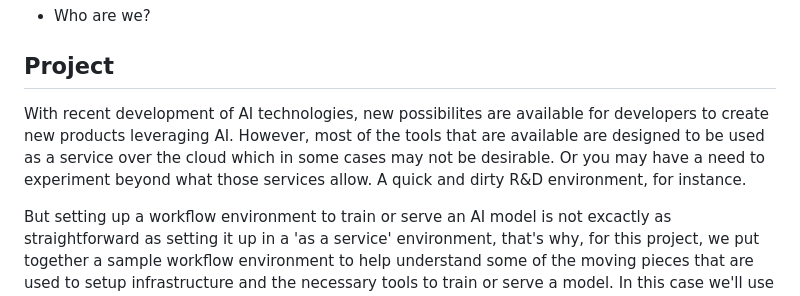
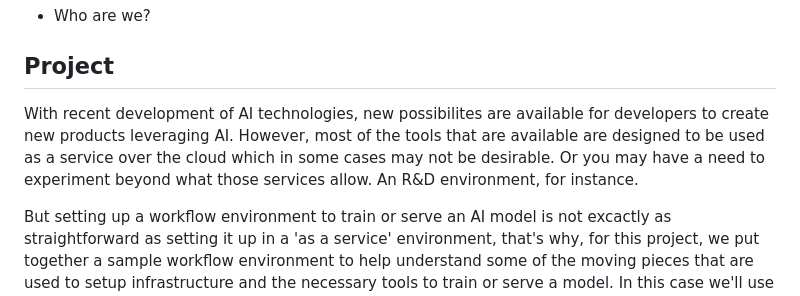
Before and after one commit to vorticist/os-demo, a Markdown page: README.md, the part around the change. Rendered like a GitHub page.

Commit message:
Updated readme (WIP)

```diff
--- a/README.md
+++ b/README.md
@@ -4,7 +4,7 @@
 
 ## Project
 
-With recent development of AI technologies, new possibilites are available for developers to create new products leveraging AI. However, most of the tools that are available are designed to be used as a service over the cloud which in some cases may not be desirable. Or you may have a need to experiment beyond what those services allow. A quick and dirty R&D environment, for instance.
+With recent development of AI technologies, new possibilites are available for developers to create new products leveraging AI. However, most of the tools that are available are designed to be used as a service over the cloud which in some cases may not be desirable. Or you may have a need to experiment beyond what those services allow. An R&D environment, for instance.
 
 But setting up a workflow environment to train or serve an AI model is not excactly as straightforward as setting it up in a 'as a service' environment, that's why, for this project, we put together a sample workflow environment to help understand some of the moving pieces that are used to setup infrastructure and the necessary tools to train or serve a model. In this case we'll use the example of an environment to train and serve an image recognition model using open source tools and technologies in a manner that can be installed in your own private cloud or even in your own hardware on premises.
 
```
